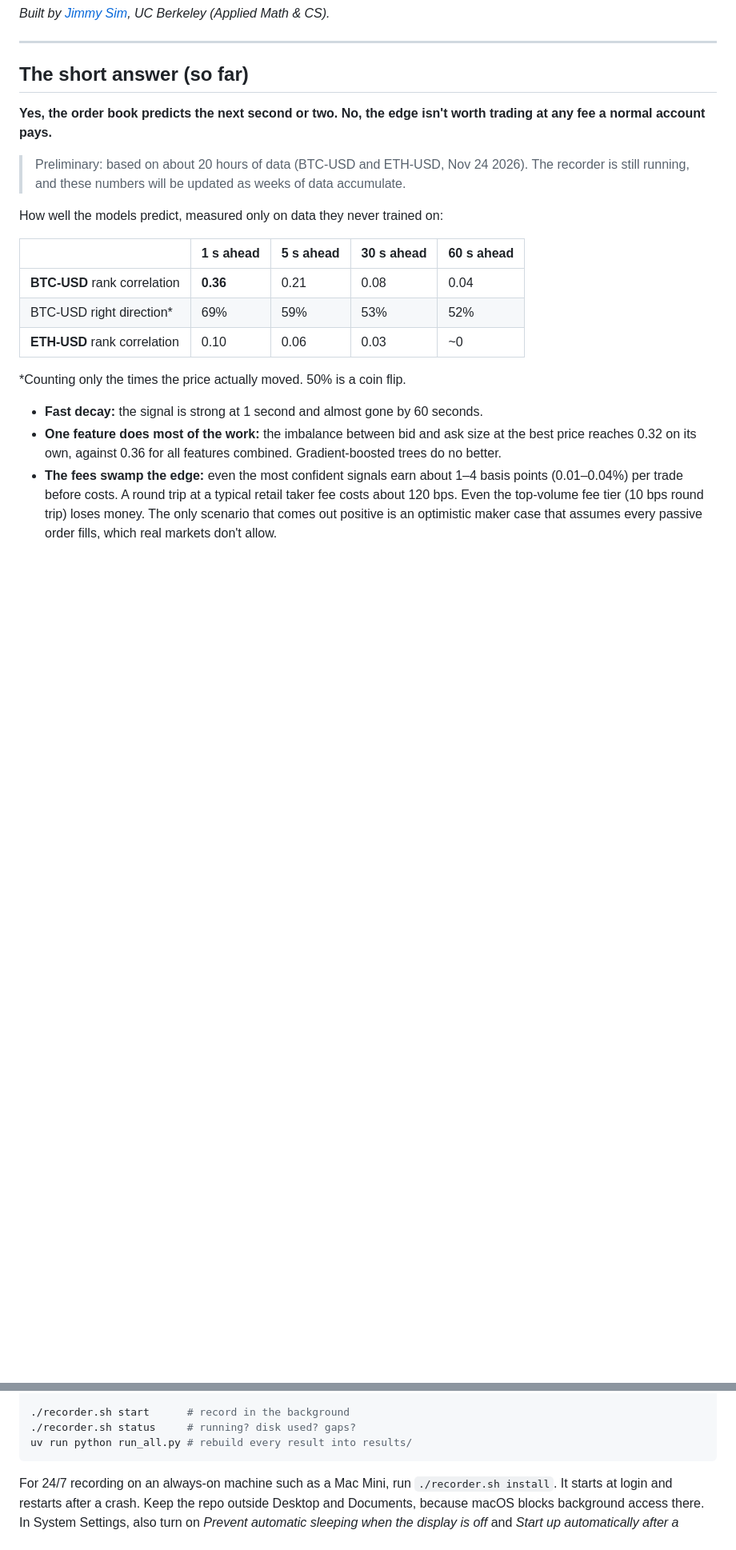
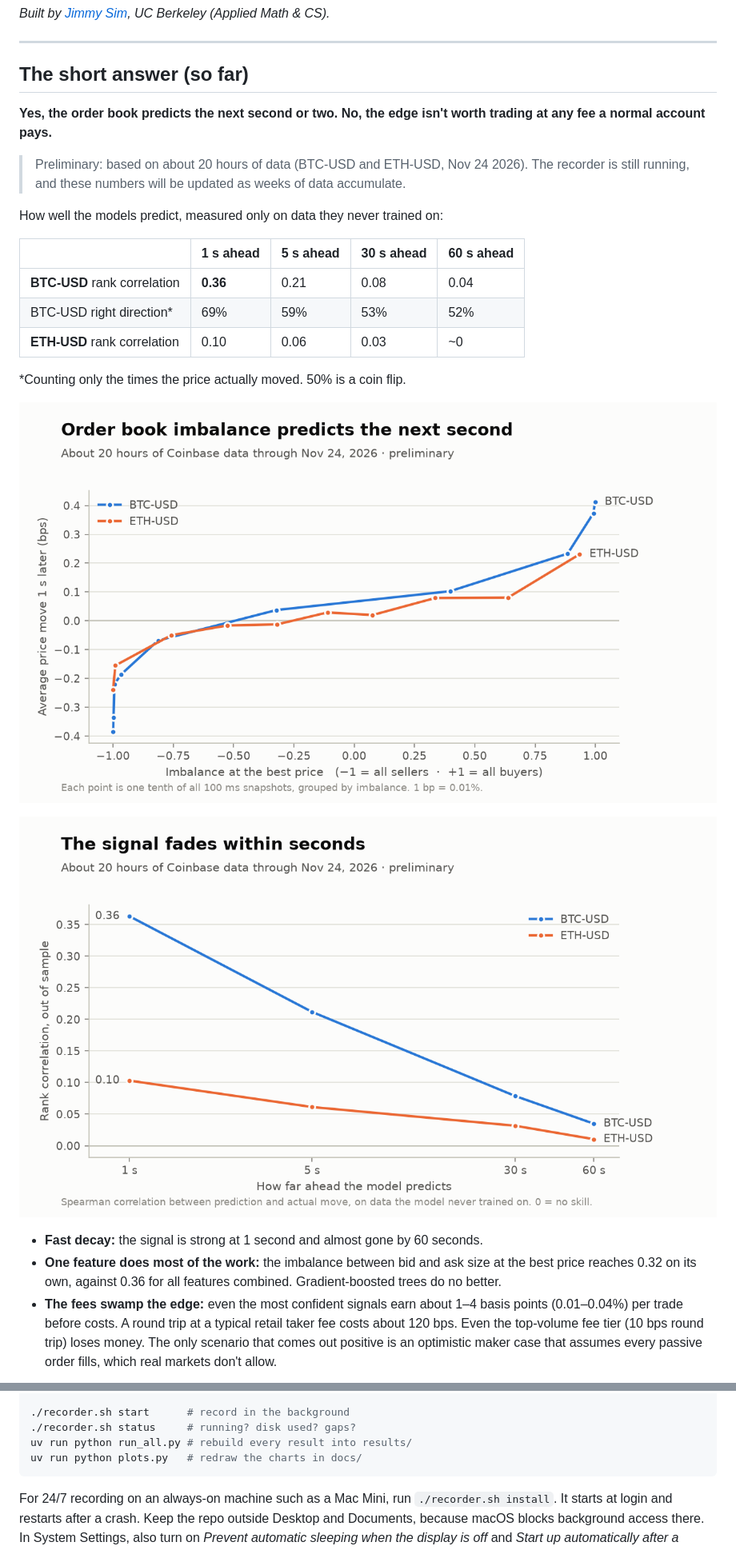
Before and after one commit to jimmy-sim/orderbook-lab, a Markdown page: README.md, 2 parts joined by grey strips. Shown at 80% size. Drawn GitHub-style; pictures changed too: docs/decay.png (added), docs/signal.png (added); blank space fills up the shorter version.

````diff
--- a/README.md
+++ b/README.md
@@ -26,6 +26,10 @@ How well the models predict, measured only on data they never trained on:
 
 \*Counting only the times the price actually moved. 50% is a coin flip.
 
+![Average price move one second later, by order book imbalance: a rising curve from about −0.4 bps when sellers dominate the best price to about +0.4 bps when buyers dominate](docs/signal.png)
+
+![Out-of-sample rank correlation by horizon: BTC falls from 0.36 at 1 second to 0.04 at 60 seconds; ETH from 0.10 to near zero](docs/decay.png)
+
 - **Fast decay:** the signal is strong at 1 second and almost gone by 60 seconds.
 - **One feature does most of the work:** the imbalance between bid and ask size at the best price reaches 0.32 on its own, against 0.36 for all features combined. Gradient-boosted trees do no better.
 - **The fees swamp the edge:** even the most confident signals earn about 1–4 basis points (0.01–0.04%) per trade before costs. A round trip at a typical retail taker fee costs about 120 bps. Even the top-volume fee tier (10 bps round trip) loses money. The only scenario that comes out positive is an optimistic maker case that assumes every passive order fills, which real markets don't allow.
@@ -86,6 +93,7 @@ uv run pytest -q                                                      # 10 tests
 ./recorder.sh start      # record in the background
 ./recorder.sh status     # running? disk used? gaps?
 uv run python run_all.py # rebuild every result into results/
+uv run python plots.py   # redraw the charts in docs/
 ```
 
 For 24/7 recording on an always-on machine such as a Mac Mini, run `./recorder.sh install`. It starts at login and restarts after a crash. Keep the repo outside Desktop and Documents, because macOS blocks background access there. In System Settings, also turn on *Prevent automatic sleeping when the display is off* and *Start up automatically after a power failure*.
````
Also changed, not shown: other parts of README.md (+3 -0 lines), docs/edge_vs_fees.png (added), 3 other files.
